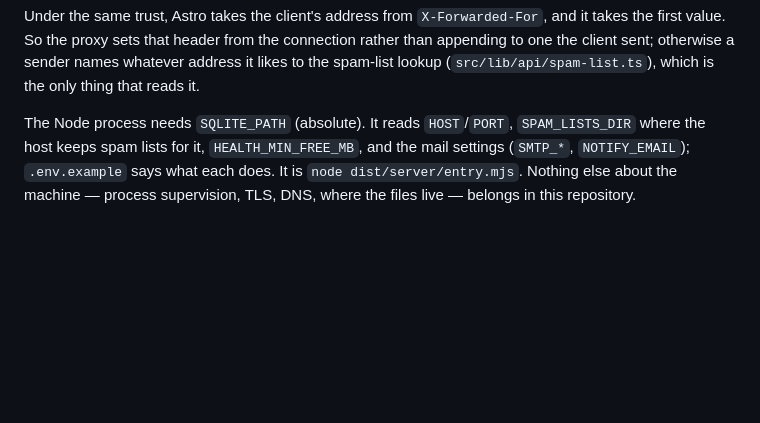
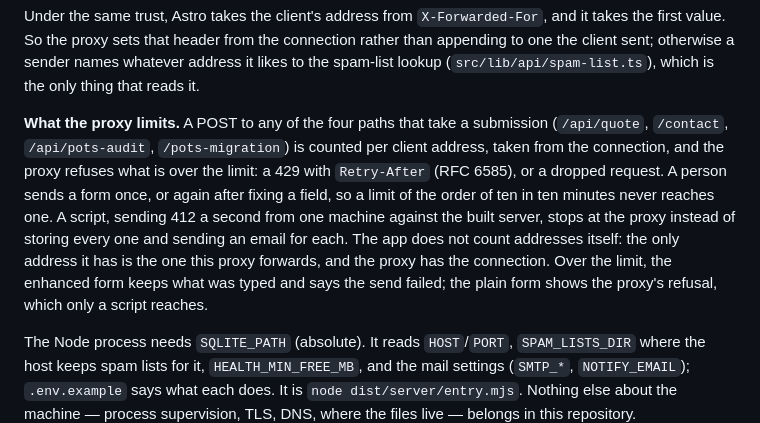
Before and after one commit to TylerVigario/website, a Markdown page: CLAUDE.md, the part around the change. GitHub-like rendering; blank space fills up the shorter version.

Commit message:
docs: ask the proxy to limit submissions per client address (#171)
Co-authored-by: Claude Opus 5.5 <noreply@anthropic.com>

```diff
--- a/CLAUDE.md
+++ b/CLAUDE.md
@@ -217,6 +217,20 @@ Under the same trust, Astro takes the client's address from
 header from the connection rather than appending to one the client sent;
 otherwise a sender names whatever address it likes to the spam-list
 lookup (`src/lib/api/spam-list.ts`), which is the only thing that reads it.
+
+**What the proxy limits.** A POST to any of the four paths that take a
+submission (`/api/quote`, `/contact`, `/api/pots-audit`,
+`/pots-migration`) is counted per client address, taken from the
+connection, and the proxy refuses what is over the limit: a 429 with
+`Retry-After` (RFC 6585), or a dropped request. A person sends a form
+once, or again after fixing a field, so a limit of the order of ten in
+ten minutes never reaches one. A script, sending 412 a second from one
+machine against the built server, stops at the proxy instead of storing
+every one and sending an email for each. The app does not count
+addresses itself: the only address it has is the one this proxy
+forwards, and the proxy has the connection. Over the limit, the enhanced
+form keeps what was typed and says the send failed; the plain form shows
+the proxy's refusal, which only a script reaches.
 
 The Node process needs `SQLITE_PATH` (absolute). It reads `HOST`/`PORT`,
 `SPAM_LISTS_DIR` where the host keeps spam lists for it,
```
Also changed, not shown: SECURITY.md (+2 -1 lines).
